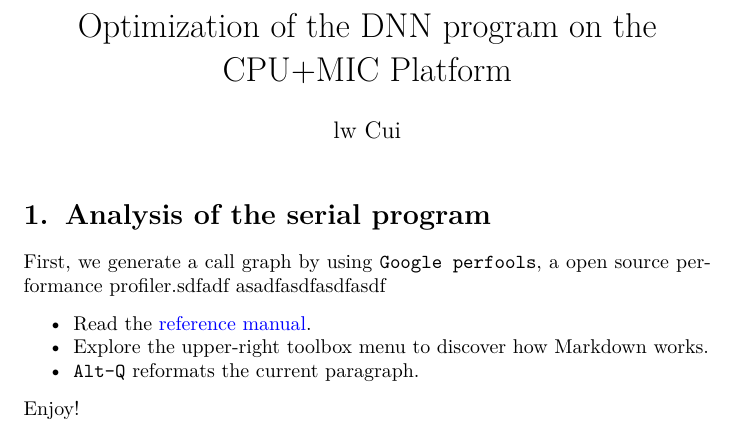
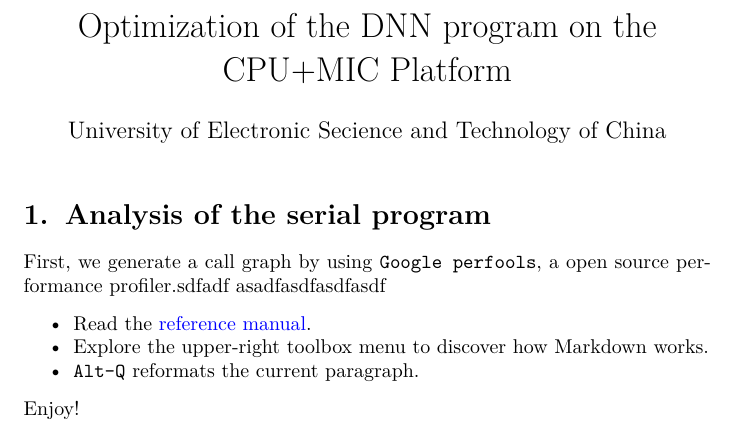
Before and after one commit to Lw-Cui/Optimization-Proposal, a LaTeX document (document/out/document.tex): part of the page, cut so that both start at the same text. Compiled offline with pdfLaTeX.

Commit message:
add analysis of program

```diff
--- a/document/out/document.tex
+++ b/document/out/document.tex
@@ -16,7 +16,7 @@
 \mdxtitle{\mdline{5}Optimization of the DNN program on the CPU+MIC Platform}%mdk
 \mdxauthorstart{}
 %mdk-data-line={10}
-\mdxauthorname{\mdline{10}lw Cui}%mdk
+\mdxauthorname{\mdline{10}University of Electronic Secience and Technology of China}%mdk
 \mdxauthorend\mdtitleauthorrunning{}{}\mdxtitleblockend%mdk
 
 %mdk-data-line={7}
```
Also changed, not shown: document/images/2016-02-18-23-01-13-.png (added), document/images/2016-02-18-23-13-11-.png (added), document/out/document.pdf, 3 other files.
